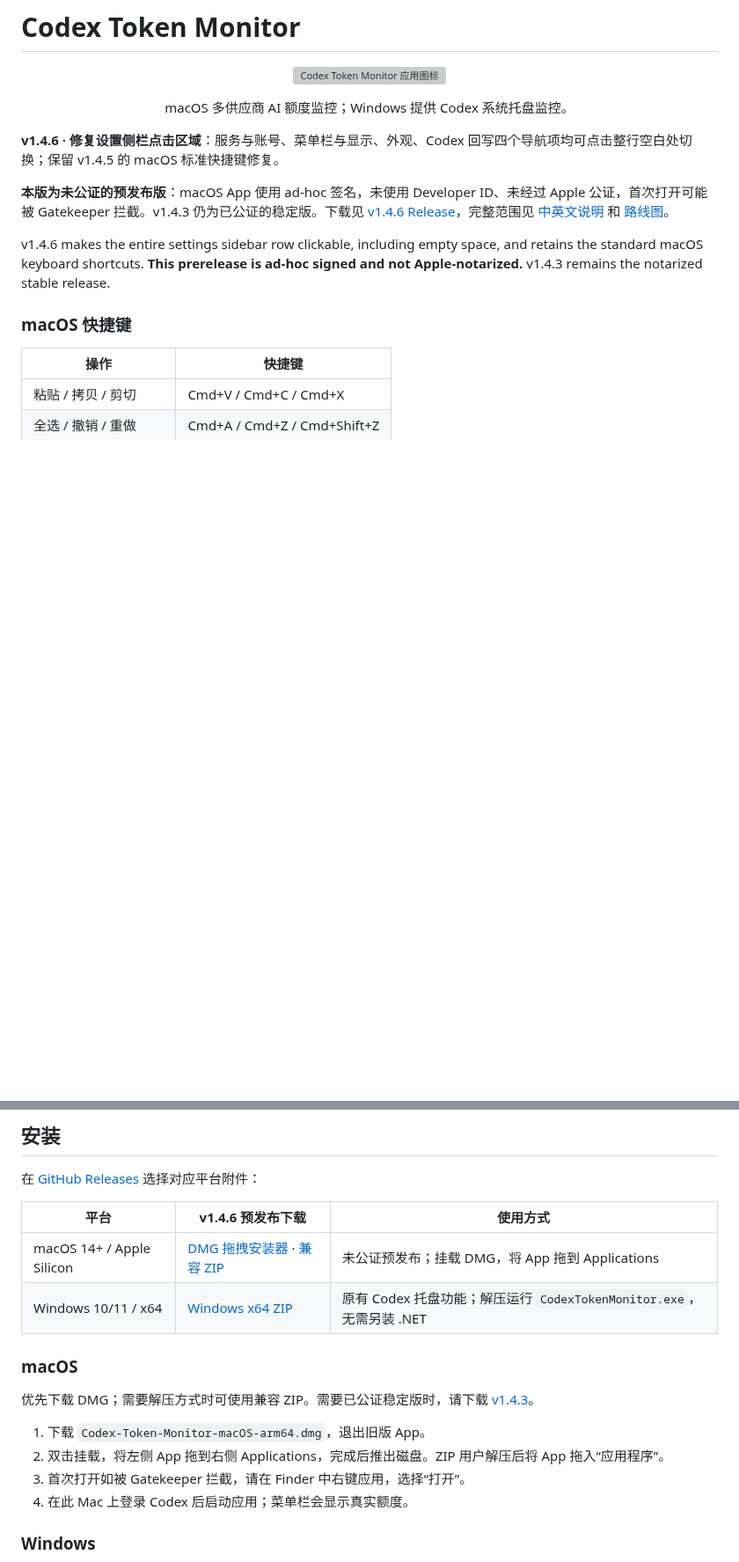
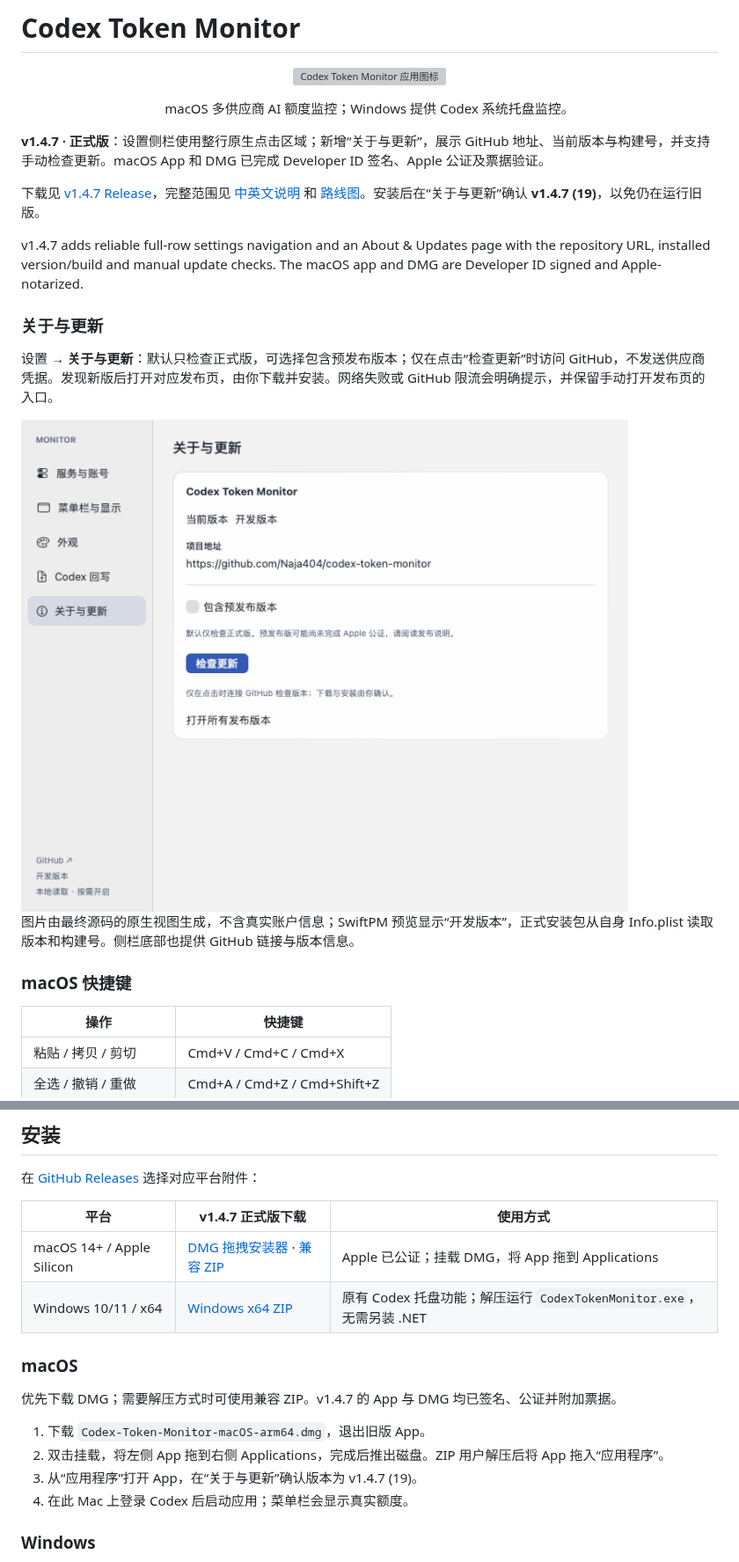
Before and after one commit to Naja404/codex-token-monitor, a Markdown page: README.md, 2 parts joined by grey strips. Shown at 88% size. Rendered like a GitHub page; pictures changed too: docs/images/settings-updates.png (added); blank space fills up the shorter version; grey boxes are pictures that could not be loaded.

```diff
--- a/README.md
+++ b/README.md
@@ -6,11 +6,19 @@
 
 <p align="center">macOS 多供应商 AI 额度监控；Windows 提供 Codex 系统托盘监控。</p>
 
-**v1.4.6 · 修复设置侧栏点击区域**：服务与账号、菜单栏与显示、外观、Codex 回写四个导航项均可点击整行空白处切换；保留 v1.4.5 的 macOS 标准快捷键修复。
+**v1.4.7 · 正式版**：设置侧栏使用整行原生点击区域；新增“关于与更新”，展示 GitHub 地址、当前版本与构建号，并支持手动检查更新。macOS App 和 DMG 已完成 Developer ID 签名、Apple 公证及票据验证。
 
-**本版为未公证的预发布版**：macOS App 使用 ad-hoc 签名，未使用 Developer ID、未经过 Apple 公证，首次打开可能被 Gatekeeper 拦截。v1.4.3 仍为已公证的稳定版。下载见 [v1.4.6 Release](https://github.com/Naja404/codex-token-monitor/releases/tag/v1.4.6)，完整范围见 [中英文说明](docs/releases/v1.4.6.md) 和 [路线图](ROADMAP.md)。
+下载见 [v1.4.7 Release](https://github.com/Naja404/codex-token-monitor/releases/tag/v1.4.7)，完整范围见 [中英文说明](docs/releases/v1.4.7.md) 和 [路线图](ROADMAP.md)。安装后在“关于与更新”确认 **v1.4.7 (19)**，以免仍在运行旧版。
 
-v1.4.6 makes the entire settings sidebar row clickable, including empty space, and retains the standard macOS keyboard shortcuts. **This prerelease is ad-hoc signed and not Apple-notarized.** v1.4.3 remains the notarized stable release.
+v1.4.7 adds reliable full-row settings navigation and an About & Updates page with the repository URL, installed version/build and manual update checks. The macOS app and DMG are Developer ID signed and Apple-notarized.
+
+### 关于与更新
+
+设置 → **关于与更新**：默认只检查正式版，可选择包含预发布版本；仅在点击“检查更新”时访问 GitHub，不发送供应商凭据。发现新版后打开对应发布页，由你下载并安装。网络失败或 GitHub 限流会明确提示，并保留手动打开发布页的入口。
+
+<img src="docs/images/settings-updates.png" width="740" alt="关于与更新原生视图预览：GitHub 项目地址、当前版本、预发布选项和检查更新按钮">
+
+图片由最终源码的原生视图生成，不含真实账户信息；SwiftPM 预览显示“开发版本”，正式安装包从自身 Info.plist 读取版本和构建号。侧栏底部也提供 GitHub 链接与版本信息。
 
 ### macOS 快捷键
 
@@ -231,18 +239,18 @@ Gemini 与 Claude + GPT 的 5 小时 / 每周额度分别显示，重置日期
 
 在 [GitHub Releases](https://github.com/Naja404/codex-token-monitor/releases) 选择对应平台附件：
 
-| 平台 | v1.4.6 预发布下载 | 使用方式 |
+| 平台 | v1.4.7 正式版下载 | 使用方式 |
 | --- | --- | --- |
-| macOS 14+ / Apple Silicon | [DMG 拖拽安装器](https://github.com/Naja404/codex-token-monitor/releases/download/v1.4.6/Codex-Token-Monitor-macOS-arm64.dmg) · [兼容 ZIP](https://github.com/Naja404/codex-token-monitor/releases/download/v1.4.6/Codex-Token-Monitor-macOS-arm64.zip) | 未公证预发布；挂载 DMG，将 App 拖到 Applications |
-| Windows 10/11 / x64 | [Windows x64 ZIP](https://github.com/Naja404/codex-token-monitor/releases/download/v1.4.6/Codex-Token-Monitor-Windows-x64.zip) | 原有 Codex 托盘功能；解压运行 `CodexTokenMonitor.exe`，无需另装 .NET |
+| macOS 14+ / Apple Silicon | [DMG 拖拽安装器](https://github.com/Naja404/codex-token-monitor/releases/download/v1.4.7/Codex-Token-Monitor-macOS-arm64.dmg) · [兼容 ZIP](https://github.com/Naja404/codex-token-monitor/releases/download/v1.4.7/Codex-Token-Monitor-macOS-arm64.zip) | Apple 已公证；挂载 DMG，将 App 拖到 Applications |
+| Windows 10/11 / x64 | [Windows x64 ZIP](https://github.com/Naja404/codex-token-monitor/releases/download/v1.4.7/Codex-Token-Monitor-Windows-x64.zip) | 原有 Codex 托盘功能；解压运行 `CodexTokenMonitor.exe`，无需另装 .NET |
 
 ### macOS
 
-优先下载 DMG；需要解压方式时可使用兼容 ZIP。需要已公证稳定版时，请下载 [v1.4.3](https://github.com/Naja404/codex-token-monitor/releases/tag/v1.4.3)。
+优先下载 DMG；需要解压方式时可使用兼容 ZIP。v1.4.7 的 App 与 DMG 均已签名、公证并附加票据。
 
 1. 下载 `Codex-Token-Monitor-macOS-arm64.dmg`，退出旧版 App。
 2. 双击挂载，将左侧 App 拖到右侧 Applications，完成后推出磁盘。ZIP 用户解压后将 App 拖入“应用程序”。
-3. 首次打开如被 Gatekeeper 拦截，请在 Finder 中右键应用，选择“打开”。
+3. 从“应用程序”打开 App，在“关于与更新”确认版本为 v1.4.7 (19)。
 4. 在此 Mac 上登录 Codex 后启动应用；菜单栏会显示真实额度。
 
 ### Windows
```
Also changed, not shown: other parts of README.md (+2 -2 lines), ROADMAP.md (+9 -1 lines), docs/releases/v1.4.7.md (added, +33 -0 lines), 11 other files.
